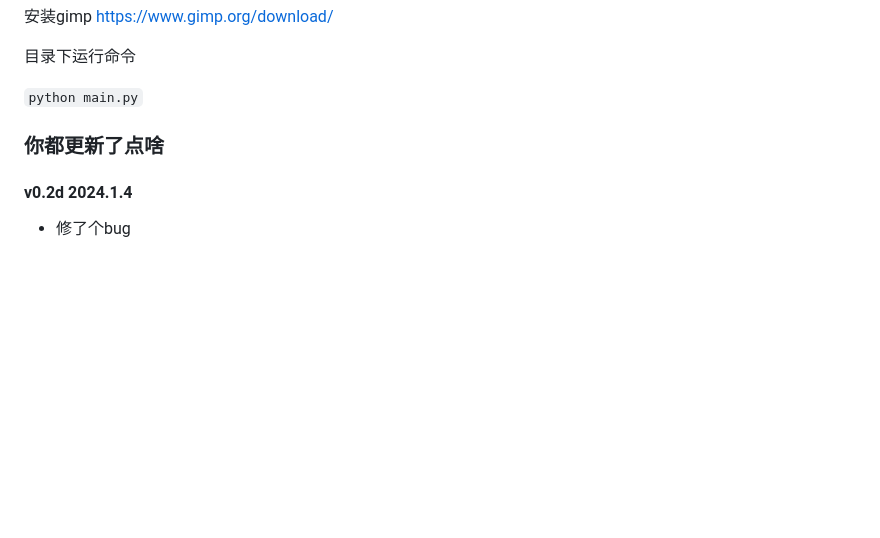
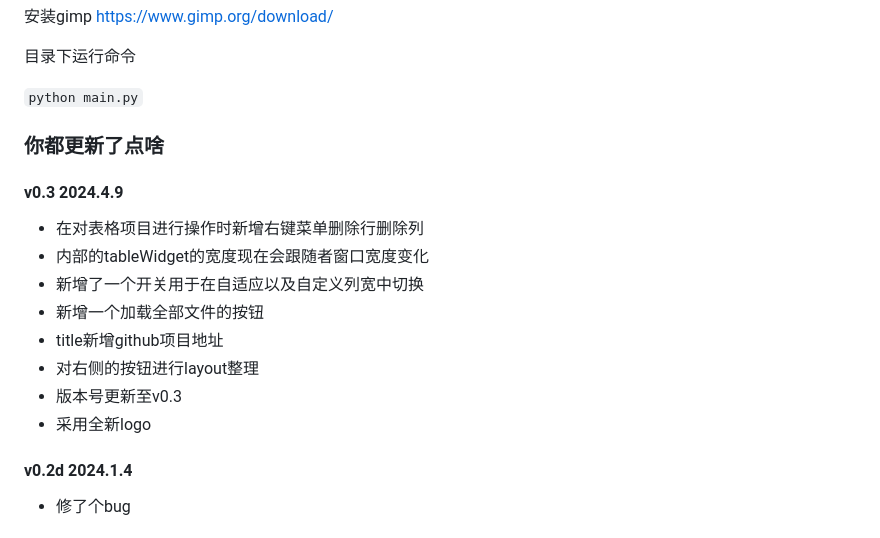
Before and after one commit to Tokeii0/LovelyMem, a Markdown page: README.md, the part around the change. Drawn GitHub-style; blank space fills up the shorter version.

```diff
--- a/README.md
+++ b/README.md
@@ -48,6 +48,15 @@ https://github.com/ufrisk/MemProcFS/releases/tag/v5.8
 
 ` python main.py `
 ### 你都更新了点啥
+#### v0.3 2024.4.9
+  - 在对表格项目进行操作时新增右键菜单删除行删除列
+  - 内部的tableWidget的宽度现在会跟随者窗口宽度变化
+  - 新增了一个开关用于在自适应以及自定义列宽中切换
+  - 新增一个加载全部文件的按钮
+  - title新增github项目地址
+  - 对右侧的按钮进行layout整理
+  - 版本号更新至v0.3
+  - 采用全新logo
 #### v0.2d 2024.1.4
   - 修了个bug
 #### v0.2c 2024.1.2
```
